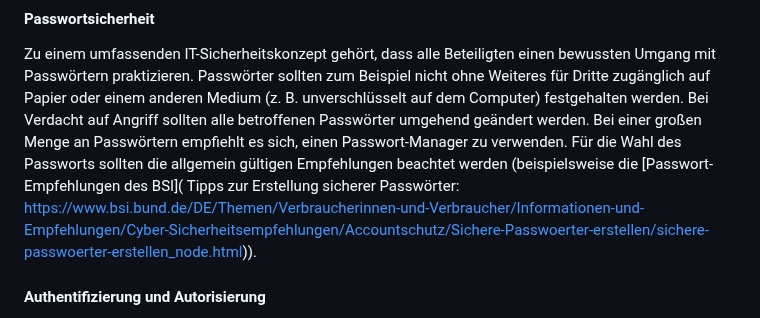
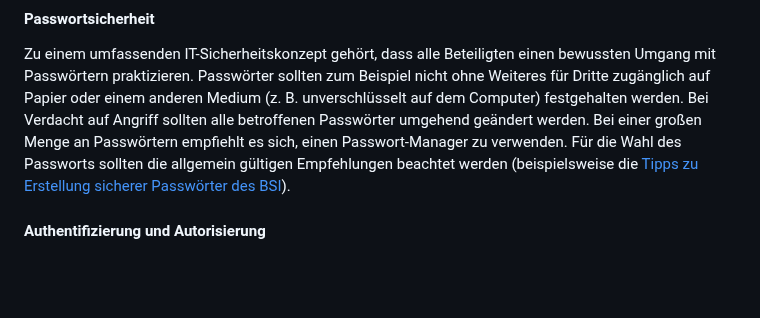
Before and after one commit to pro4bib/handbuch-it-in-bibliotheken, a Markdown page: sicherheit.md, the part around the change. GitHub-like rendering; blank space fills up the shorter version.

Commit message:
Link Kap. 5 repariert

```diff
--- a/sicherheit.md
+++ b/sicherheit.md
@@ -350,7 +350,7 @@ festgehalten werden. Bei Verdacht auf Angriff sollten alle betroffenen
 Passwörter umgehend geändert werden. Bei einer großen Menge an
 Passwörtern empfiehlt es sich, einen Passwort-Manager zu verwenden. Für
 die Wahl des Passworts sollten die allgemein gültigen Empfehlungen
-beachtet werden (beispielsweise die [Passwort-Empfehlungen des BSI]( Tipps zur Erstellung sicherer Passwörter: https://www.bsi.bund.de/DE/Themen/Verbraucherinnen-und-Verbraucher/Informationen-und-Empfehlungen/Cyber-Sicherheitsempfehlungen/Accountschutz/Sichere-Passwoerter-erstellen/sichere-passwoerter-erstellen_node.html)).
+beachtet werden (beispielsweise die [Tipps zu Erstellung sicherer Passwörter des BSI](https://www.bsi.bund.de/DE/Themen/Verbraucherinnen-und-Verbraucher/Informationen-und-Empfehlungen/Cyber-Sicherheitsempfehlungen/Accountschutz/Sichere-Passwoerter-erstellen/sichere-passwoerter-erstellen_node.html)).
 
 #### Authentifizierung und Autorisierung
 
```
